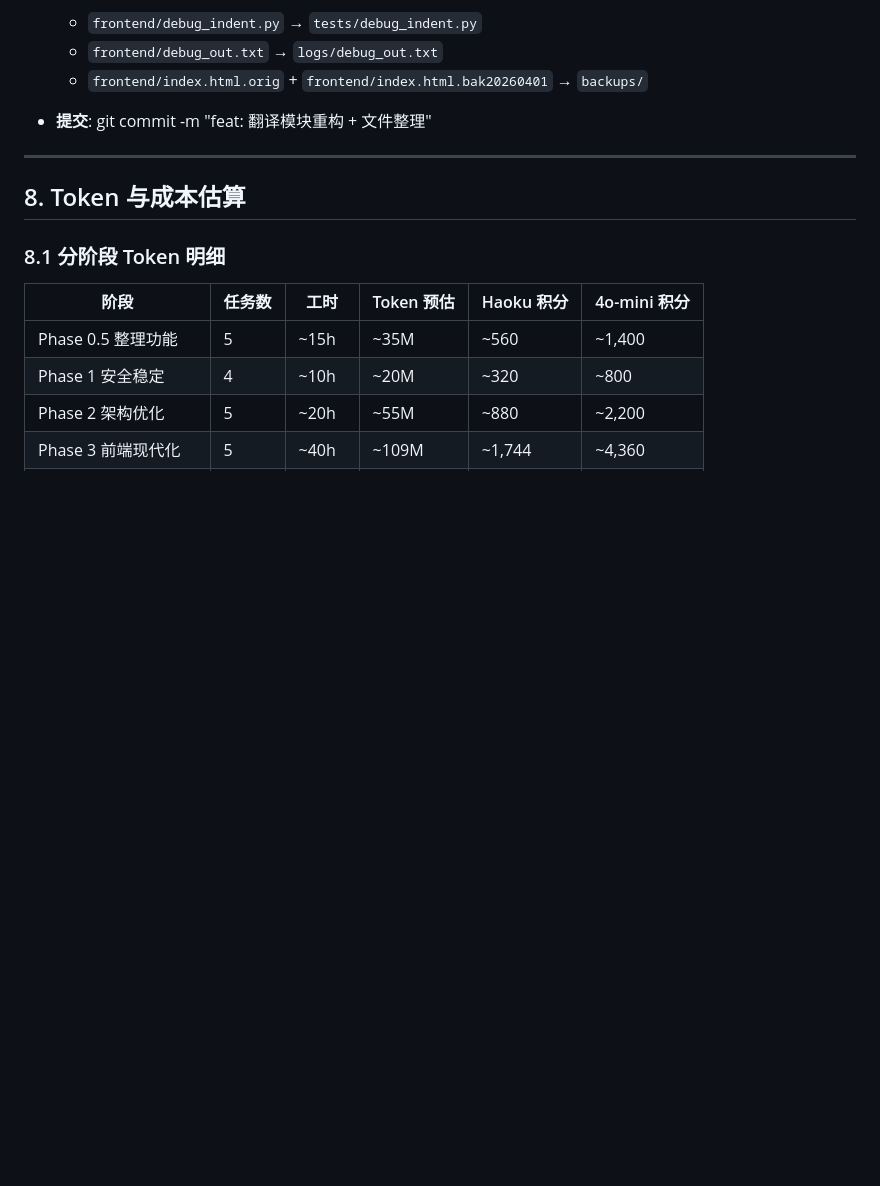
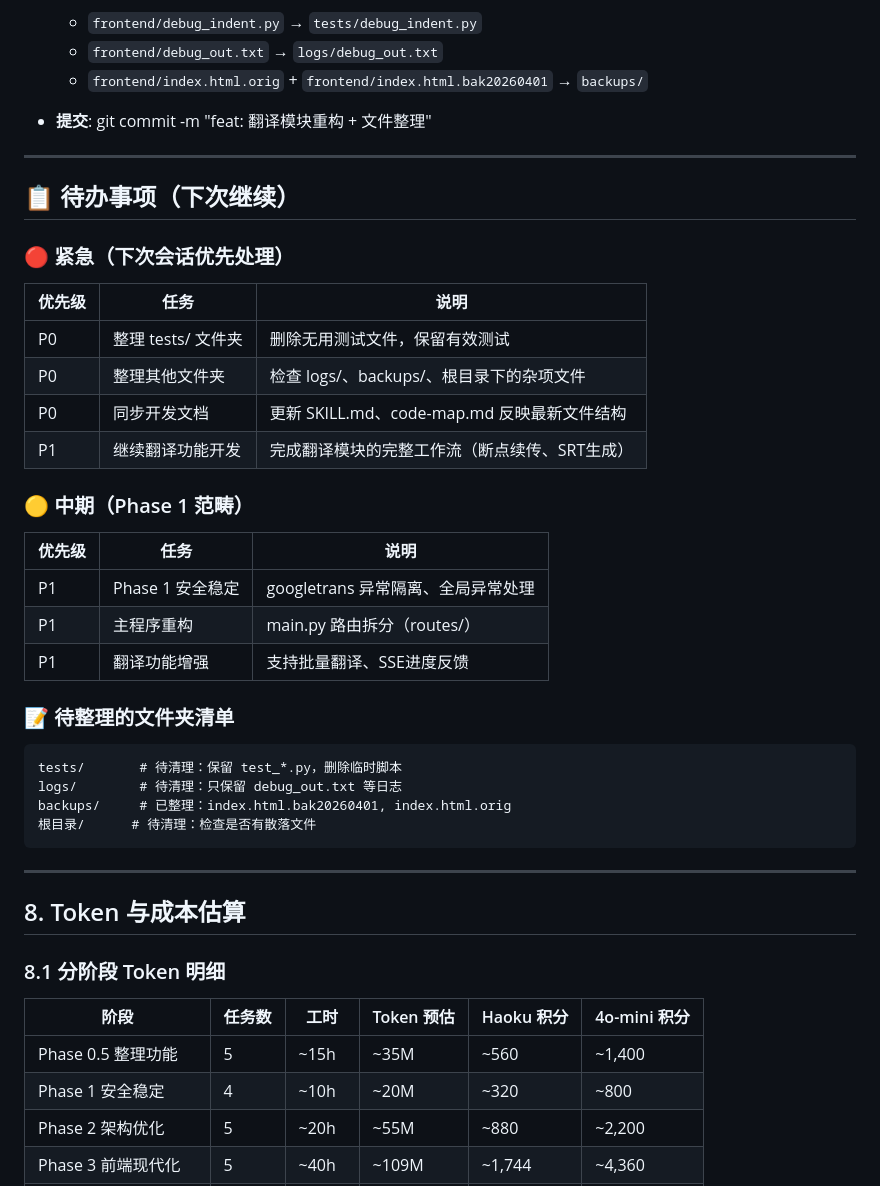
Before and after one commit to xiangzef/MyMovieDB, a Markdown page: docs/PROJECT_PLAN.md, the part around the change. Drawn GitHub-style; blank space fills up the shorter version.

Commit message:
docs: 追加待办事项清单
- 新增「待办事项」章节，记录下次会话优先任务
- 整理 tests/、logs/、其他文件夹
- 同步开发文档，继续翻译功能开发

Co-Authored-By: Claude Opus 4.7 <noreply@anthropic.com>

````diff
--- a/docs/PROJECT_PLAN.md
+++ b/docs/PROJECT_PLAN.md
@@ -490,6 +490,35 @@ data: {"path": "...", "reason": "目标路径权限不足"}
 
 - **提交**: git commit -m "feat: 翻译模块重构 + 文件整理"
 
+---
+
+## 📋 待办事项（下次继续）
+
+### 🔴 紧急（下次会话优先处理）
+
+| 优先级 | 任务 | 说明 |
+|--------|------|------|
+| P0 | 整理 tests/ 文件夹 | 删除无用测试文件，保留有效测试 |
+| P0 | 整理其他文件夹 | 检查 logs/、backups/、根目录下的杂项文件 |
+| P0 | 同步开发文档 | 更新 SKILL.md、code-map.md 反映最新文件结构 |
+| P1 | 继续翻译功能开发 | 完成翻译模块的完整工作流（断点续传、SRT生成） |
+
+### 🟡 中期（Phase 1 范畴）
+
+| 优先级 | 任务 | 说明 |
+|--------|------|------|
+| P1 | Phase 1 安全稳定 | googletrans 异常隔离、全局异常处理 |
+| P1 | 主程序重构 | main.py 路由拆分（routes/） |
+| P1 | 翻译功能增强 | 支持批量翻译、SSE进度反馈 |
+
+### 📝 待整理的文件夹清单
+
+```
+tests/       # 待清理：保留 test_*.py，删除临时脚本
+logs/        # 待清理：只保留 debug_out.txt 等日志
+backups/     # 已整理：index.html.bak20260401, index.html.orig
+根目录/      # 待清理：检查是否有散落文件
+```
 
 ---
 
````
